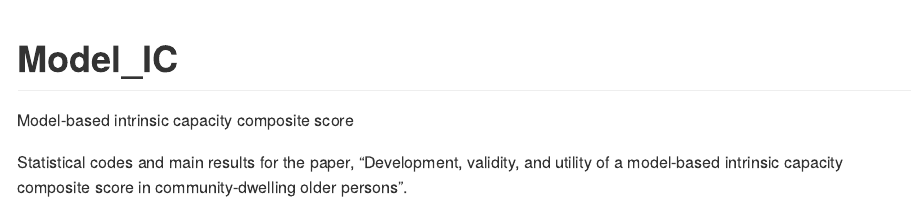
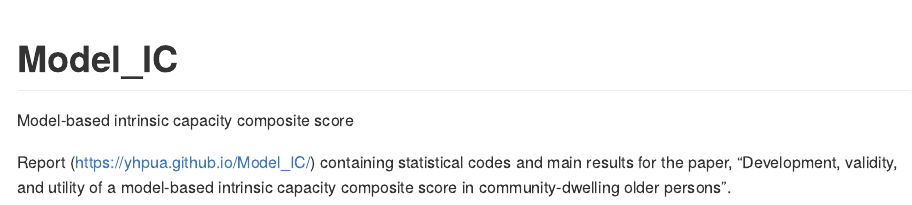
Before and after one commit to yhpua/Model_IC, an R Markdown document (Readme.Rmd): the page in a window 1100 px wide, from its top. Rendered offline with R 4.5, knitr and Pandoc, with nearby package versions.

Commit message:
Update Readme.Rmd

```diff
--- a/Readme.Rmd
+++ b/Readme.Rmd
@@ -7,4 +7,4 @@ output: github_document
 # Model_IC
 Model-based intrinsic capacity composite score
 
-Statistical codes and main results for the paper, "Development, validity, and utility of a model-based intrinsic capacity composite score in community-dwelling older persons".
+Report (https://yhpua.github.io/Model_IC/) containing statistical codes and main results for the paper, "Development, validity, and utility of a model-based intrinsic capacity composite score in community-dwelling older persons".
```
